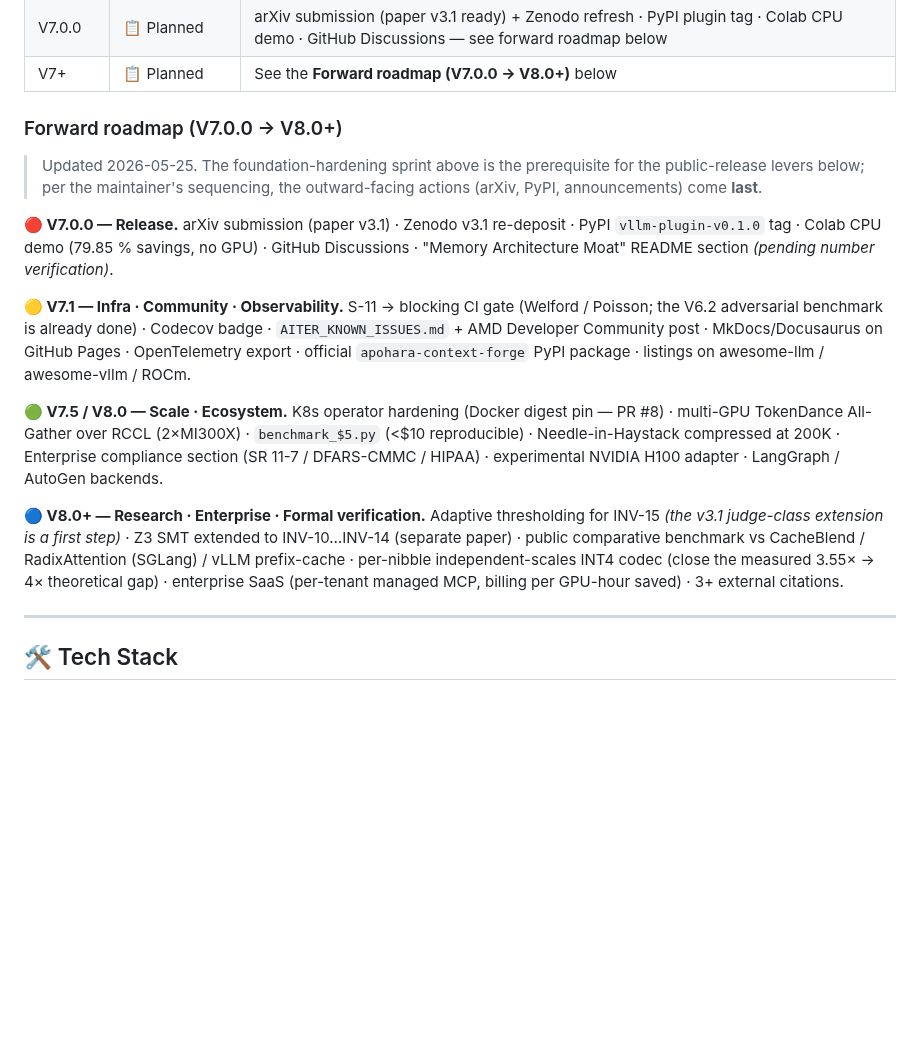
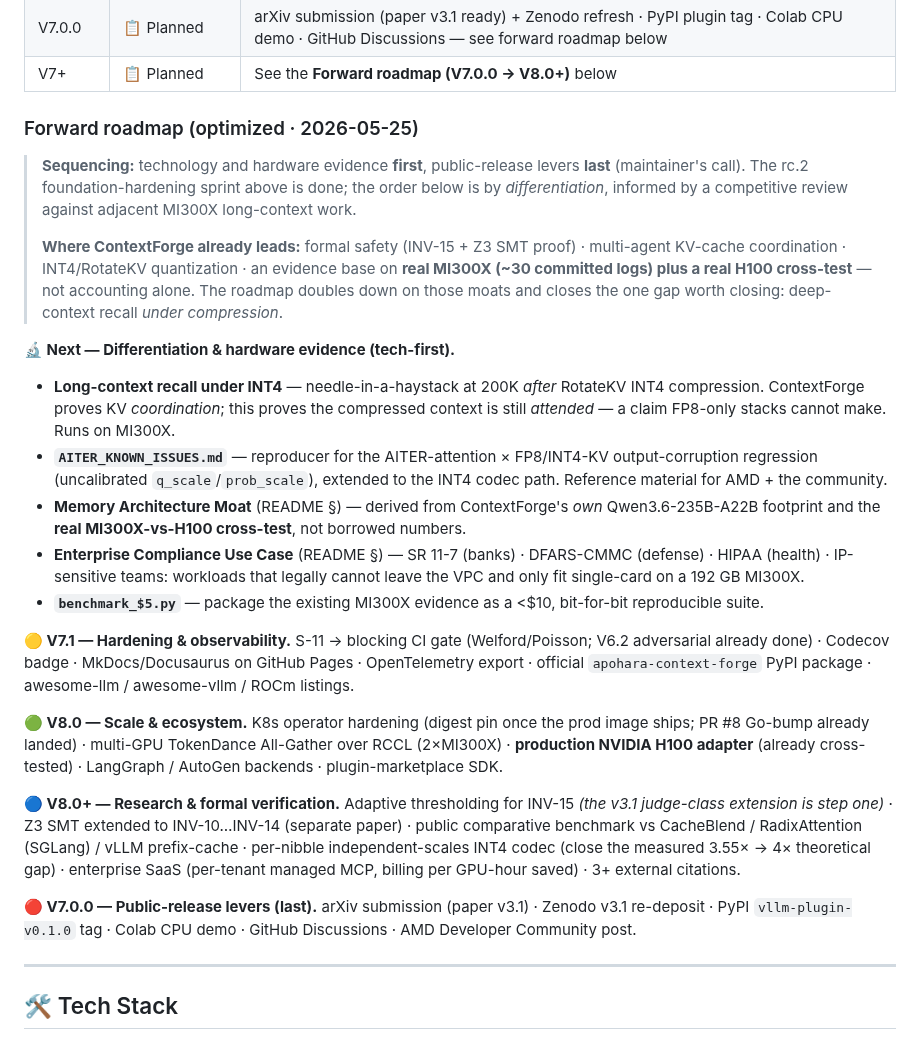
Before and after one commit to SuarezPM/ContextForge, a Markdown page: README.md, the part around the change. GitHub-like rendering; blank space fills up the shorter version.

Commit message:
docs(readme): optimized forward roadmap (tech-first) + competitive positioning
Reorder by differentiation per maintainer sequencing (technology + hardware
evidence first, public-release levers last). Adds competitive context:
ContextForge leads on formal safety (INV-15/Z3) + multi-agent KV coordination
+ INT4/RotateKV + real MI300X (~30 logs) & a real H100 cross-test. Front-loads
the one genuine gap (deep-context recall under INT4 / needle-200K), the AITER
known-issues reproducer, the memory moat (own 235B + real MI300X-vs-H100), and
the compliance narrative.

Co-Authored-By: Claude Opus 4.7 <noreply@anthropic.com>
Signed-off-by: Pablo <dimensionequix@gmail.com>

```diff
--- a/README.md
+++ b/README.md
@@ -454,17 +454,26 @@ System invariants enforced:
 | V7.0.0 | 📋 Planned | arXiv submission (paper v3.1 ready) + Zenodo refresh · PyPI plugin tag · Colab CPU demo · GitHub Discussions — see forward roadmap below |
 | V7+ | 📋 Planned | See the **Forward roadmap (V7.0.0 → V8.0+)** below |
 
-### Forward roadmap (V7.0.0 → V8.0+)
+### Forward roadmap (optimized · 2026-05-25)
 
-> Updated 2026-05-25. The foundation-hardening sprint above is the prerequisite for the public-release levers below; per the maintainer's sequencing, the outward-facing actions (arXiv, PyPI, announcements) come **last**.
+> **Sequencing:** technology and hardware evidence **first**, public-release levers **last** (maintainer's call). The rc.2 foundation-hardening sprint above is done; the order below is by *differentiation*, informed by a competitive review against adjacent MI300X long-context work.
+>
+> **Where ContextForge already leads:** formal safety (INV-15 + Z3 SMT proof) · multi-agent KV-cache coordination · INT4/RotateKV quantization · an evidence base on **real MI300X (~30 committed logs) plus a real H100 cross-test** — not accounting alone. The roadmap doubles down on those moats and closes the one gap worth closing: deep-context recall *under compression*.
 
-**🔴 V7.0.0 — Release.** arXiv submission (paper v3.1) · Zenodo v3.1 re-deposit · PyPI `vllm-plugin-v0.1.0` tag · Colab CPU demo (79.85 % savings, no GPU) · GitHub Discussions · "Memory Architecture Moat" README section *(pending number verification)*.
+**🔬 Next — Differentiation & hardware evidence (tech-first).**
+- **Long-context recall under INT4** — needle-in-a-haystack at 200K *after* RotateKV INT4 compression. ContextForge proves KV *coordination*; this proves the compressed context is still *attended* — a claim FP8-only stacks cannot make. Runs on MI300X.
+- **`AITER_KNOWN_ISSUES.md`** — reproducer for the AITER-attention × FP8/INT4-KV output-corruption regression (uncalibrated `q_scale`/`prob_scale`), extended to the INT4 codec path. Reference material for AMD + the community.
+- **Memory Architecture Moat** (README §) — derived from ContextForge's *own* Qwen3.6-235B-A22B footprint and the **real MI300X-vs-H100 cross-test**, not borrowed numbers.
+- **Enterprise Compliance Use Case** (README §) — SR 11-7 (banks) · DFARS-CMMC (defense) · HIPAA (health) · IP-sensitive teams: workloads that legally cannot leave the VPC and only fit single-card on a 192 GB MI300X.
+- **`benchmark_$5.py`** — package the existing MI300X evidence as a <$10, bit-for-bit reproducible suite.
 
-**🟡 V7.1 — Infra · Community · Observability.** S-11 → blocking CI gate (Welford / Poisson; the V6.2 adversarial benchmark is already done) · Codecov badge · `AITER_KNOWN_ISSUES.md` + AMD Developer Community post · MkDocs/Docusaurus on GitHub Pages · OpenTelemetry export · official `apohara-context-forge` PyPI package · listings on awesome-llm / awesome-vllm / ROCm.
+**🟡 V7.1 — Hardening & observability.** S-11 → blocking CI gate (Welford/Poisson; V6.2 adversarial already done) · Codecov badge · MkDocs/Docusaurus on GitHub Pages · OpenTelemetry export · official `apohara-context-forge` PyPI package · awesome-llm / awesome-vllm / ROCm listings.
 
-**🟢 V7.5 / V8.0 — Scale · Ecosystem.** K8s operator hardening (Docker digest pin — PR #8) · multi-GPU TokenDance All-Gather over RCCL (2×MI300X) · `benchmark_$5.py` (<$10 reproducible) · Needle-in-Haystack compressed at 200K · Enterprise compliance section (SR 11-7 / DFARS-CMMC / HIPAA) · experimental NVIDIA H100 adapter · LangGraph / AutoGen backends.
+**🟢 V8.0 — Scale & ecosystem.** K8s operator hardening (digest pin once the prod image ships; PR #8 Go-bump already landed) · multi-GPU TokenDance All-Gather over RCCL (2×MI300X) · **production NVIDIA H100 adapter** (already cross-tested) · LangGraph / AutoGen backends · plugin-marketplace SDK.
 
-**🔵 V8.0+ — Research · Enterprise · Formal verification.** Adaptive thresholding for INV-15 *(the v3.1 judge-class extension is a first step)* · Z3 SMT extended to INV-10…INV-14 (separate paper) · public comparative benchmark vs CacheBlend / RadixAttention (SGLang) / vLLM prefix-cache · per-nibble independent-scales INT4 codec (close the measured 3.55× → 4× theoretical gap) · enterprise SaaS (per-tenant managed MCP, billing per GPU-hour saved) · 3+ external citations.
+**🔵 V8.0+ — Research & formal verification.** Adaptive thresholding for INV-15 *(the v3.1 judge-class extension is step one)* · Z3 SMT extended to INV-10…INV-14 (separate paper) · public comparative benchmark vs CacheBlend / RadixAttention (SGLang) / vLLM prefix-cache · per-nibble independent-scales INT4 codec (close the measured 3.55× → 4× theoretical gap) · enterprise SaaS (per-tenant managed MCP, billing per GPU-hour saved) · 3+ external citations.
+
+**🔴 V7.0.0 — Public-release levers (last).** arXiv submission (paper v3.1) · Zenodo v3.1 re-deposit · PyPI `vllm-plugin-v0.1.0` tag · Colab CPU demo · GitHub Discussions · AMD Developer Community post.
 
 ---
 
```
